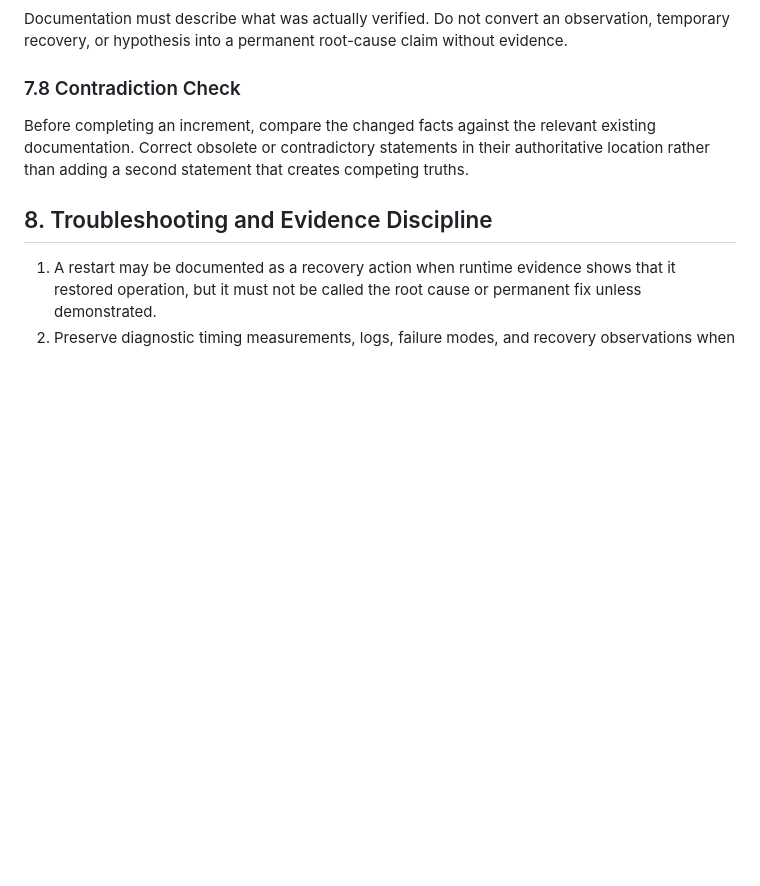
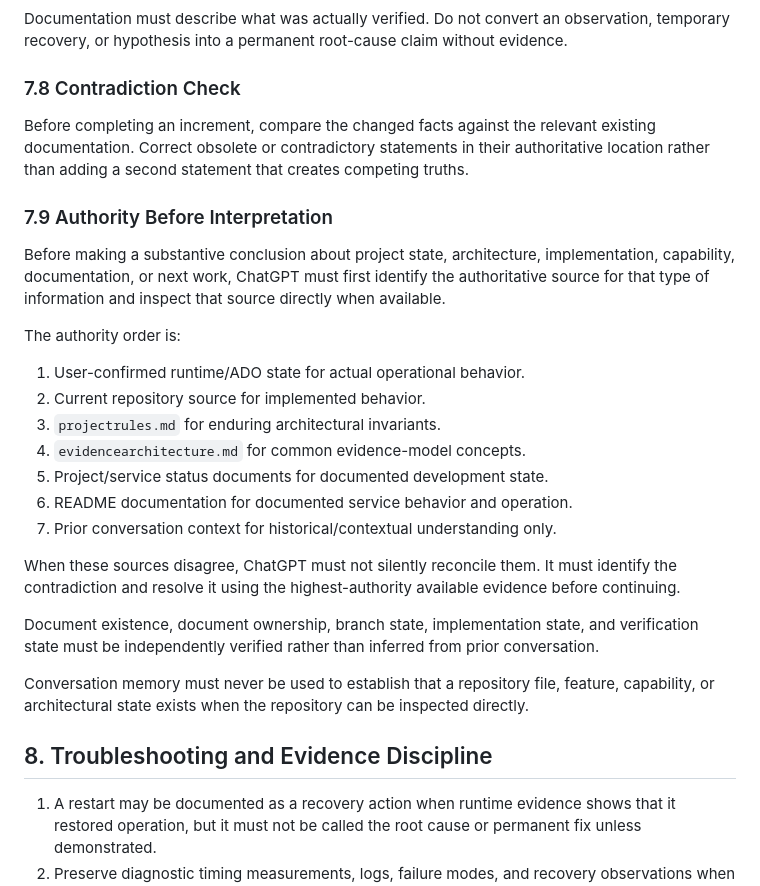
Before and after one commit to troy-cichosz/edge-controller, a Markdown page: chatrules.md, the part around the change. GitHub-like rendering; blank space fills up the shorter version.

Commit message:
Add authority-before-interpretation working rule

```diff
--- a/chatrules.md
+++ b/chatrules.md
@@ -368,6 +368,26 @@ Documentation must describe what was actually verified. Do not convert an observ
 
 Before completing an increment, compare the changed facts against the relevant existing documentation. Correct obsolete or contradictory statements in their authoritative location rather than adding a second statement that creates competing truths.
 
+### 7.9 Authority Before Interpretation
+
+Before making a substantive conclusion about project state, architecture, implementation, capability, documentation, or next work, ChatGPT must first identify the authoritative source for that type of information and inspect that source directly when available.
+
+The authority order is:
+
+1. User-confirmed runtime/ADO state for actual operational behavior.
+2. Current repository source for implemented behavior.
+3. `projectrules.md` for enduring architectural invariants.
+4. `evidencearchitecture.md` for common evidence-model concepts.
+5. Project/service status documents for documented development state.
+6. README documentation for documented service behavior and operation.
+7. Prior conversation context for historical/contextual understanding only.
+
+When these sources disagree, ChatGPT must not silently reconcile them. It must identify the contradiction and resolve it using the highest-authority available evidence before continuing.
+
+Document existence, document ownership, branch state, implementation state, and verification state must be independently verified rather than inferred from prior conversation.
+
+Conversation memory must never be used to establish that a repository file, feature, capability, or architectural state exists when the repository can be inspected directly.
+
 ## 8. Troubleshooting and Evidence Discipline
 
 1. A restart may be documented as a recovery action when runtime evidence shows that it restored operation, but it must not be called the root cause or permanent fix unless demonstrated.
```
